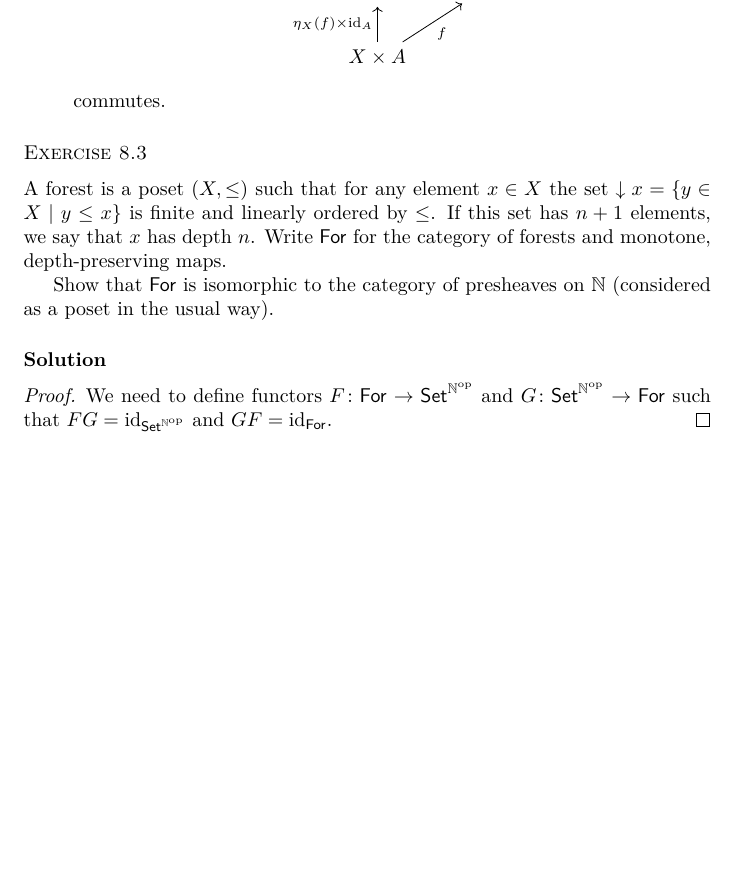
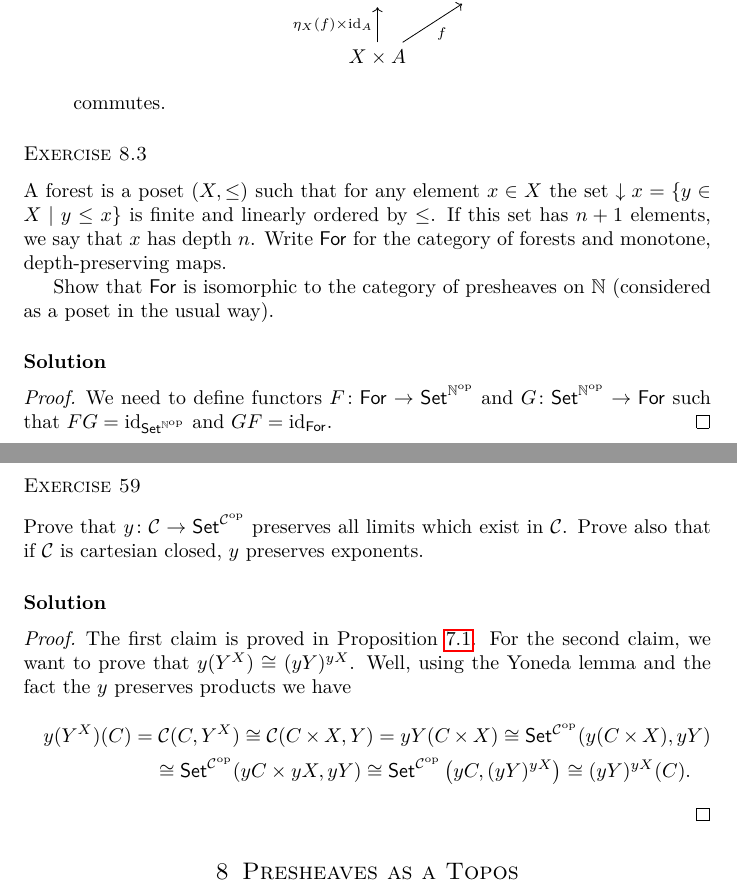
Before and after one commit to yoaveshel/ctf22, a LaTeX document (main.tex, which reads contents/chapter7.tex): part of page 20 of 20 before the commit and two parts of pages 20 and 21 of 21 after it, the two joined at a grey line, cut so that both start at the same text, the shorter picture padded with empty space. The pictures show the PDF file main.pdf that the author committed with the source.

Commit message:
organization

```diff
--- a/chapter7.tex
+++ b/contents/chapter7.tex
@@ -225,3 +225,18 @@
         We need to define functors $F\colon\For\to\presheaf\Nbb$ and $G\colon\presheaf\Nbb\to\For$ such that $FG=\id_{\presheaf\Nbb}$ and $GF=\id_{\For}$.
     \end{proof}
 \end{solution}
+
+\begin{exercise}{59}
+    Prove that $y\colon\Ccal\to\presheaf{\Ccal}$ preserves all limits which exist in $\Ccal$.
+    Prove also that if $\Ccal$ is cartesian closed, $y$ preserves exponents.
+\end{exercise}
+\begin{solution}
+    \begin{proof}
+        The first claim is proved in Proposition \ref{prop:rep-lim}.
+        For the second claim, we want to prove that $y(Y^X)\cong (yY)^{yX}$.
+        Well, using the Yoneda lemma and the fact the $y$ preserves products we have
+        \begin{multline*}
+            y(Y^X)(C)=\Ccal(C, Y^X)\cong\Ccal(C\times X, Y)=yY(C\times X)\cong\presheaf{\Ccal}(y(C\times X), yY)\\\cong\presheaf{\Ccal}(yC\times yX, yY)\cong\presheaf{\Ccal}\left(yC,(yY)^{yX}\right)\cong (yY)^{yX}(C).
+        \end{multline*}
+    \end{proof}
+\end{solution}
```
Also changed, not shown: contents/chapter8.tex (added, +1 -0 lines), main.tex (+1 -0 lines), contents/chapter1.tex (renamed from chapter1.tex), contents/chapter2.tex (renamed from chapter2.tex), contents/chapter3.tex (renamed from chapter3.tex), contents/chapter4.tex (renamed from chapter4.tex), contents/chapter5.tex (renamed from chapter5.tex), contents/chapter6.tex (renamed from chapter6.tex), main.pdf, 8 other files.
